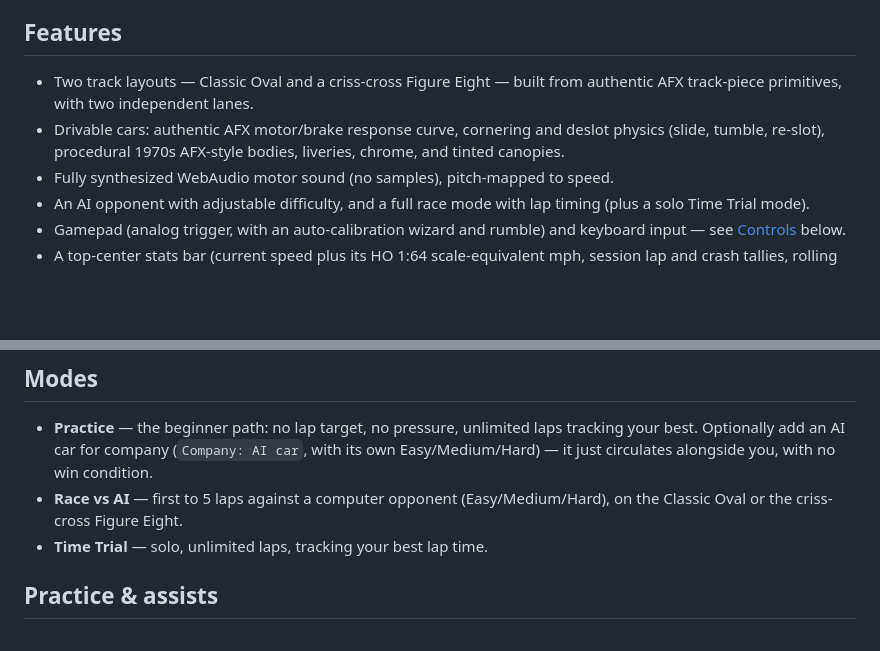
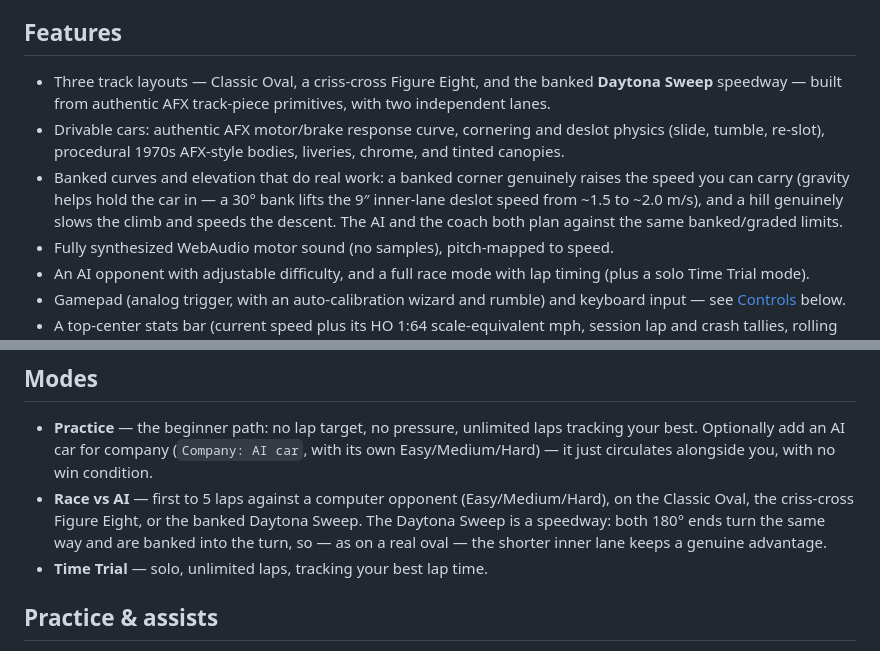
Before and after one commit to cschweda/slotcarsim, a Markdown page: README.md, 2 parts joined by grey strips. Rendered like a GitHub page; blank space fills up the shorter version.

Commit message:
Document banked curves, elevation, and the Daytona Sweep track
README (three tracks + one line on the banked/elevation physics and the
speedway inner-lane advantage), CHANGELOG [Unreleased], and the design doc
As-built section (the aLatEff/grade formulas, the shared-helper mandate, and
the deliberate plan-view-s / banked-margin / cosmetic-ease simplifications).

```diff
--- a/README.md
+++ b/README.md
@@ -4,8 +4,9 @@ A photorealistic, browser-based simulation of 1970s Aurora AFX HO-scale slot car
 
 ## Features
 
-- Two track layouts — Classic Oval and a criss-cross Figure Eight — built from authentic AFX track-piece primitives, with two independent lanes.
+- Three track layouts — Classic Oval, a criss-cross Figure Eight, and the banked **Daytona Sweep** speedway — built from authentic AFX track-piece primitives, with two independent lanes.
 - Drivable cars: authentic AFX motor/brake response curve, cornering and deslot physics (slide, tumble, re-slot), procedural 1970s AFX-style bodies, liveries, chrome, and tinted canopies.
+- Banked curves and elevation that do real work: a banked corner genuinely raises the speed you can carry (gravity helps hold the car in — a 30° bank lifts the 9″ inner-lane deslot speed from ~1.5 to ~2.0 m/s), and a hill genuinely slows the climb and speeds the descent. The AI and the coach both plan against the same banked/graded limits.
 - Fully synthesized WebAudio motor sound (no samples), pitch-mapped to speed.
 - An AI opponent with adjustable difficulty, and a full race mode with lap timing (plus a solo Time Trial mode).
 - Gamepad (analog trigger, with an auto-calibration wizard and rumble) and keyboard input — see [Controls](#controls) below.
@@ -35,7 +36,7 @@ This is a proof of concept, not a finished commercial game. See the [design doc]
 ## Modes
 
 - **Practice** — the beginner path: no lap target, no pressure, unlimited laps tracking your best. Optionally add an AI car for company (`Company: AI car`, with its own Easy/Medium/Hard) — it just circulates alongside you, with no win condition.
-- **Race vs AI** — first to 5 laps against a computer opponent (Easy/Medium/Hard), on the Classic Oval or the criss-cross Figure Eight.
+- **Race vs AI** — first to 5 laps against a computer opponent (Easy/Medium/Hard), on the Classic Oval, the criss-cross Figure Eight, or the banked Daytona Sweep. The Daytona Sweep is a speedway: both 180° ends turn the same way and are banked into the turn, so — as on a real oval — the shorter inner lane keeps a genuine advantage.
 - **Time Trial** — solo, unlimited laps, tracking your best lap time.
 
 ## Practice & assists
```
Also changed, not shown: CHANGELOG.md (+1 -0 lines), docs/2026-07-17-slotcar-sim-design.md (+2 -0 lines).
